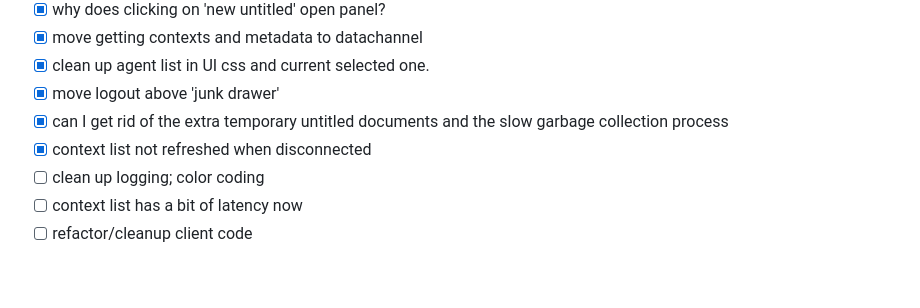
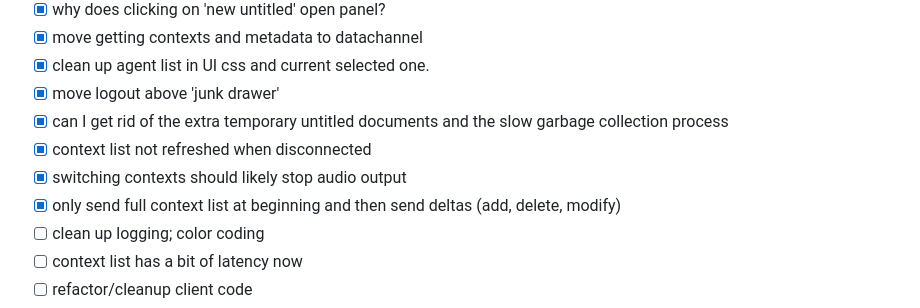
Before and after one commit to johnrobinsn/neortc, a Markdown page: TODO.md, the part around the change. Drawn GitHub-style; blank space fills up the shorter version.

Commit message:
todo updates

```diff
--- a/TODO.md
+++ b/TODO.md
@@ -11,6 +11,8 @@
 - [X] move logout above 'junk drawer'
 - [X] can I get rid of the extra temporary untitled documents and the slow garbage collection process
 - [X] context list not refreshed when disconnected
+- [X] switching contexts should likely stop audio output
+- [X] only send full context list at beginning and then send deltas (add, delete, modify)
 - [ ] clean up logging; color coding
 - [ ] context list has a bit of latency now
 - [ ] refactor/cleanup client code
```
